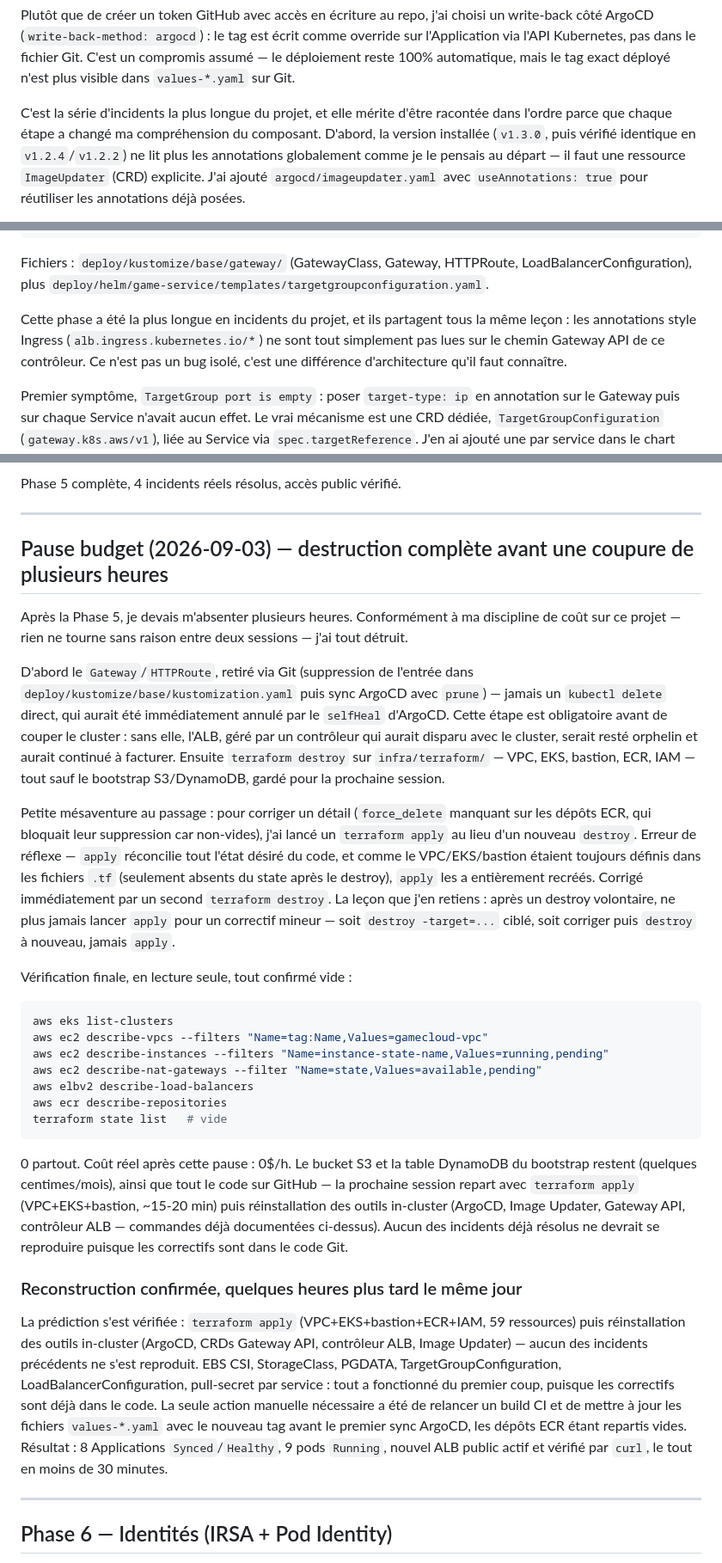
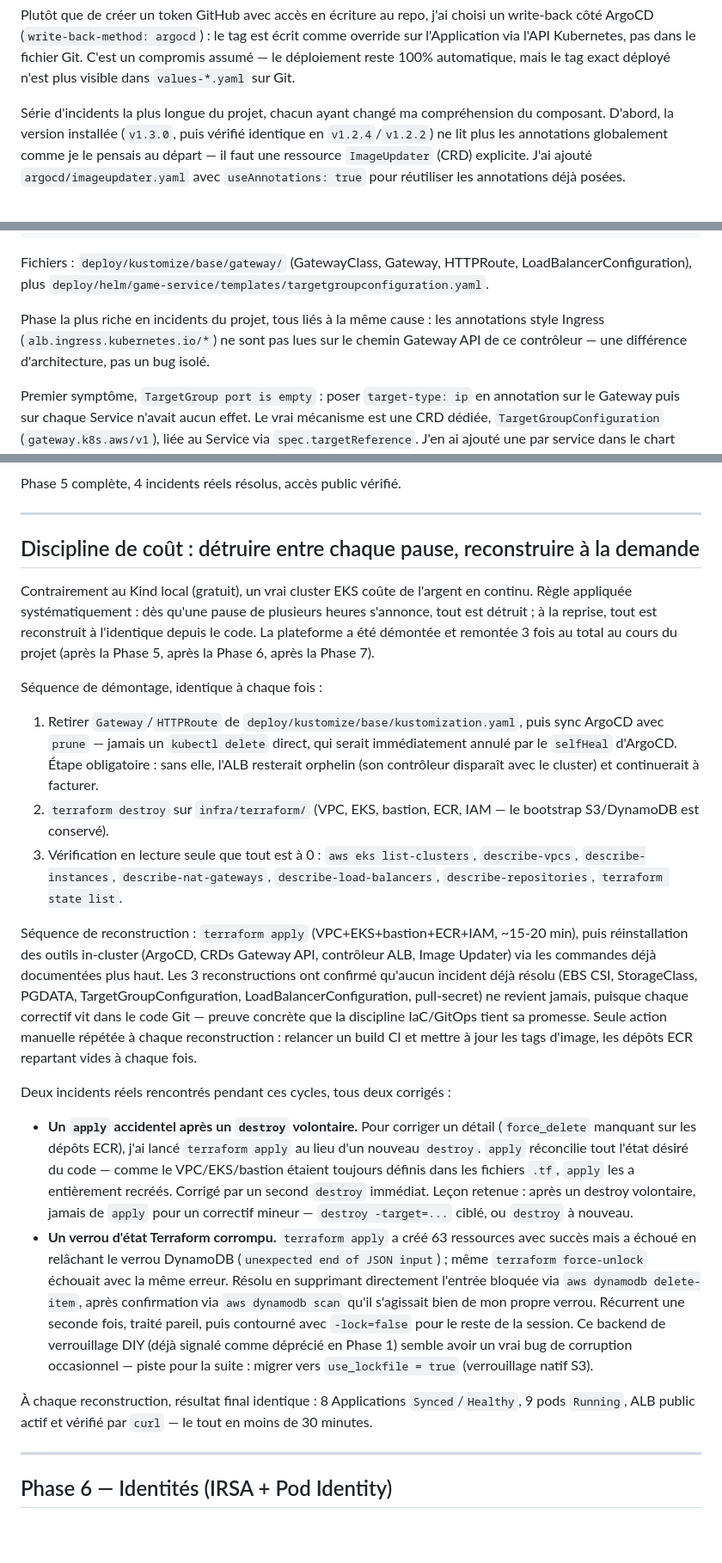
Before and after one commit to JuniorZ-spec/game-cloud, a Markdown page: docs/aws-platform/GUIDE.md, 3 parts joined by grey strips. Shown at 86% size. GitHub-like rendering; blank space fills up the shorter version.

Commit message:
docs: allege le guide - fusionne les 5 sections teardown/rebuild en une seule

````diff
--- a/docs/aws-platform/GUIDE.md
+++ b/docs/aws-platform/GUIDE.md
@@ -424,8 +424,8 @@ l'Application via l'API Kubernetes, pas dans le fichier Git. C'est un compromis
 déploiement reste 100% automatique, mais le tag exact déployé n'est plus visible dans
 `values-*.yaml` sur Git.
 
-C'est la série d'incidents la plus longue du projet, et elle mérite d'être racontée dans
-l'ordre parce que chaque étape a changé ma compréhension du composant. D'abord, la version
+Série d'incidents la plus longue du projet, chacun ayant changé ma compréhension du
+composant. D'abord, la version
 installée (`v1.3.0`, puis vérifié identique en `v1.2.4`/`v1.2.2`) ne lit plus les
 annotations globalement comme je le pensais au départ — il faut une ressource `ImageUpdater`
 (CRD) explicite. J'ai ajouté `argocd/imageupdater.yaml` avec `useAnnotations: true` pour
@@ -500,10 +500,9 @@ Fichiers : `deploy/kustomize/base/gateway/` (GatewayClass, Gateway, HTTPRoute,
 LoadBalancerConfiguration), plus
 `deploy/helm/game-service/templates/targetgroupconfiguration.yaml`.
 
-Cette phase a été la plus longue en incidents du projet, et ils partagent tous la même
-leçon : les annotations style Ingress (`alb.ingress.kubernetes.io/*`) ne sont tout
-simplement pas lues sur le chemin Gateway API de ce contrôleur. Ce n'est pas un bug isolé,
-c'est une différence d'architecture qu'il faut connaître.
+Phase la plus riche en incidents du projet, tous liés à la même cause : les annotations
+style Ingress (`alb.ingress.kubernetes.io/*`) ne sont pas lues sur le chemin Gateway API de
+ce contrôleur — une différence d'architecture, pas un bug isolé.
 
 Premier symptôme, `TargetGroup port is empty` : poser `target-type: ip` en annotation sur le
 Gateway puis sur chaque Service n'avait aucun effet. Le vrai mécanisme est une CRD dédiée,
@@ -558,58 +557,55 @@ Phase 5 complète, 4 incidents réels résolus, accès public vérifié.
 
 ---
 
-## Pause budget (2026-09-03) — destruction complète avant une coupure de plusieurs heures
+## Discipline de coût : détruire entre chaque pause, reconstruire à la demande
 
-Après la Phase 5, je devais m'absenter plusieurs heures. Conformément à ma discipline de
-coût sur ce projet — rien ne tourne sans raison entre deux sessions — j'ai tout détruit.
+Contrairement au Kind local (gratuit), un vrai cluster EKS coûte de l'argent en continu.
+Règle appliquée systématiquement : dès qu'une pause de plusieurs heures s'annonce, tout est
+détruit ; à la reprise, tout est reconstruit à l'identique depuis le code. La plateforme a
+été démontée et remontée 3 fois au total au cours du projet (après la Phase 5, après la
+Phase 6, après la Phase 7).
 
-D'abord le `Gateway`/`HTTPRoute`, retiré via Git (suppression de l'entrée dans
-`deploy/kustomize/base/kustomization.yaml` puis sync ArgoCD avec `prune`) — jamais un
-`kubectl delete` direct, qui aurait été immédiatement annulé par le `selfHeal` d'ArgoCD.
-Cette étape est obligatoire avant de couper le cluster : sans elle, l'ALB, géré par un
-contrôleur qui aurait disparu avec le cluster, serait resté orphelin et aurait continué à
-facturer. Ensuite `terraform destroy` sur `infra/terraform/` — VPC, EKS, bastion, ECR, IAM —
-tout sauf le bootstrap S3/DynamoDB, gardé pour la prochaine session.
+Séquence de démontage, identique à chaque fois :
 
-Petite mésaventure au passage : pour corriger un détail (`force_delete` manquant sur les
-dépôts ECR, qui bloquait leur suppression car non-vides), j'ai lancé un `terraform apply` au
-lieu d'un nouveau `destroy`. Erreur de réflexe — `apply` réconcilie tout l'état désiré du
-code, et comme le VPC/EKS/bastion étaient toujours définis dans les fichiers `.tf`
-(seulement absents du state après le destroy), `apply` les a entièrement recréés. Corrigé
-immédiatement par un second `terraform destroy`. La leçon que j'en retiens : après un
-destroy volontaire, ne plus jamais lancer `apply` pour un correctif mineur — soit `destroy
--target=...` ciblé, soit corriger puis `destroy` à nouveau, jamais `apply`.
+1. Retirer `Gateway`/`HTTPRoute` de `deploy/kustomize/base/kustomization.yaml`, puis sync
+   ArgoCD avec `prune` — jamais un `kubectl delete` direct, qui serait immédiatement annulé
+   par le `selfHeal` d'ArgoCD. Étape obligatoire : sans elle, l'ALB resterait orphelin (son
+   contrôleur disparaît avec le cluster) et continuerait à facturer.
+2. `terraform destroy` sur `infra/terraform/` (VPC, EKS, bastion, ECR, IAM — le bootstrap
+   S3/DynamoDB est conservé).
+3. Vérification en lecture seule que tout est à 0 : `aws eks list-clusters`, `describe-vpcs`,
+   `describe-instances`, `describe-nat-gateways`, `describe-load-balancers`,
+   `describe-repositories`, `terraform state list`.
 
-Vérification finale, en lecture seule, tout confirmé vide :
+Séquence de reconstruction : `terraform apply` (VPC+EKS+bastion+ECR+IAM, ~15-20 min), puis
+réinstallation des outils in-cluster (ArgoCD, CRDs Gateway API, contrôleur ALB, Image
+Updater) via les commandes déjà documentées plus haut. Les 3 reconstructions ont confirmé
+qu'aucun incident déjà résolu (EBS CSI, StorageClass, PGDATA, TargetGroupConfiguration,
+LoadBalancerConfiguration, pull-secret) ne revient jamais, puisque chaque correctif vit dans
+le code Git — preuve concrète que la discipline IaC/GitOps tient sa promesse. Seule action
+manuelle répétée à chaque reconstruction : relancer un build CI et mettre à jour les tags
+d'image, les dépôts ECR repartant vides à chaque fois.
 
-```bash
-aws eks list-clusters
-aws ec2 describe-vpcs --filters "Name=tag:Name,Values=gamecloud-vpc"
-aws ec2 describe-instances --filters "Name=instance-state-name,Values=running,pending"
-aws ec2 describe-nat-gateways --filter "Name=state,Values=available,pending"
-aws elbv2 describe-load-balancers
-aws ecr describe-repositories
-terraform state list   # vide
-```
+Deux incidents réels rencontrés pendant ces cycles, tous deux corrigés :
 
-0 partout. Coût réel après cette pause : 0$/h. Le bucket S3 et la table DynamoDB du
-bootstrap restent (quelques centimes/mois), ainsi que tout le code sur GitHub — la prochaine
-session repart avec `terraform apply` (VPC+EKS+bastion, ~15-20 min) puis réinstallation des
-outils in-cluster (ArgoCD, Image Updater, Gateway API, contrôleur ALB — commandes déjà
-documentées ci-dessus). Aucun des incidents déjà résolus ne devrait se reproduire puisque
-les correctifs sont dans le code Git.
+- **Un `apply` accidentel après un `destroy` volontaire.** Pour corriger un détail
+  (`force_delete` manquant sur les dépôts ECR), j'ai lancé `terraform apply` au lieu d'un
+  nouveau `destroy`. `apply` réconcilie tout l'état désiré du code — comme le VPC/EKS/bastion
+  étaient toujours définis dans les fichiers `.tf`, `apply` les a entièrement recréés.
+  Corrigé par un second `destroy` immédiat. Leçon retenue : après un destroy volontaire,
+  jamais de `apply` pour un correctif mineur — `destroy -target=...` ciblé, ou `destroy` à
+  nouveau.
+- **Un verrou d'état Terraform corrompu.** `terraform apply` a créé 63 ressources avec succès
+  mais a échoué en relâchant le verrou DynamoDB (`unexpected end of JSON input`) ; même
+  `terraform force-unlock` échouait avec la même erreur. Résolu en supprimant directement
+  l'entrée bloquée via `aws dynamodb delete-item`, après confirmation via `aws dynamodb scan`
+  qu'il s'agissait bien de mon propre verrou. Récurrent une seconde fois, traité pareil, puis
+  contourné avec `-lock=false` pour le reste de la session. Ce backend de verrouillage DIY
+  (déjà signalé comme déprécié en Phase 1) semble avoir un vrai bug de corruption occasionnel
+  — piste pour la suite : migrer vers `use_lockfile = true` (verrouillage natif S3).
 
-### Reconstruction confirmée, quelques heures plus tard le même jour
-
-La prédiction s'est vérifiée : `terraform apply` (VPC+EKS+bastion+ECR+IAM, 59 ressources)
-puis réinstallation des outils in-cluster (ArgoCD, CRDs Gateway API, contrôleur ALB, Image
-Updater) — aucun des incidents précédents ne s'est reproduit. EBS CSI, StorageClass, PGDATA,
-TargetGroupConfiguration, LoadBalancerConfiguration, pull-secret par service : tout a
-fonctionné du premier coup, puisque les correctifs sont déjà dans le code. La seule action
-manuelle nécessaire a été de relancer un build CI et de mettre à jour les fichiers
-`values-*.yaml` avec le nouveau tag avant le premier sync ArgoCD, les dépôts ECR étant
-repartis vides. Résultat : 8 Applications `Synced`/`Healthy`, 9 pods `Running`, nouvel ALB
-public actif et vérifié par `curl`, le tout en moins de 30 minutes.
+À chaque reconstruction, résultat final identique : 8 Applications `Synced`/`Healthy`, 9 pods
+`Running`, ALB public actif et vérifié par `curl` — le tout en moins de 30 minutes.
 
 ---
 
````
Also changed, not shown: other parts of docs/aws-platform/GUIDE.md (+12 -75 lines).
